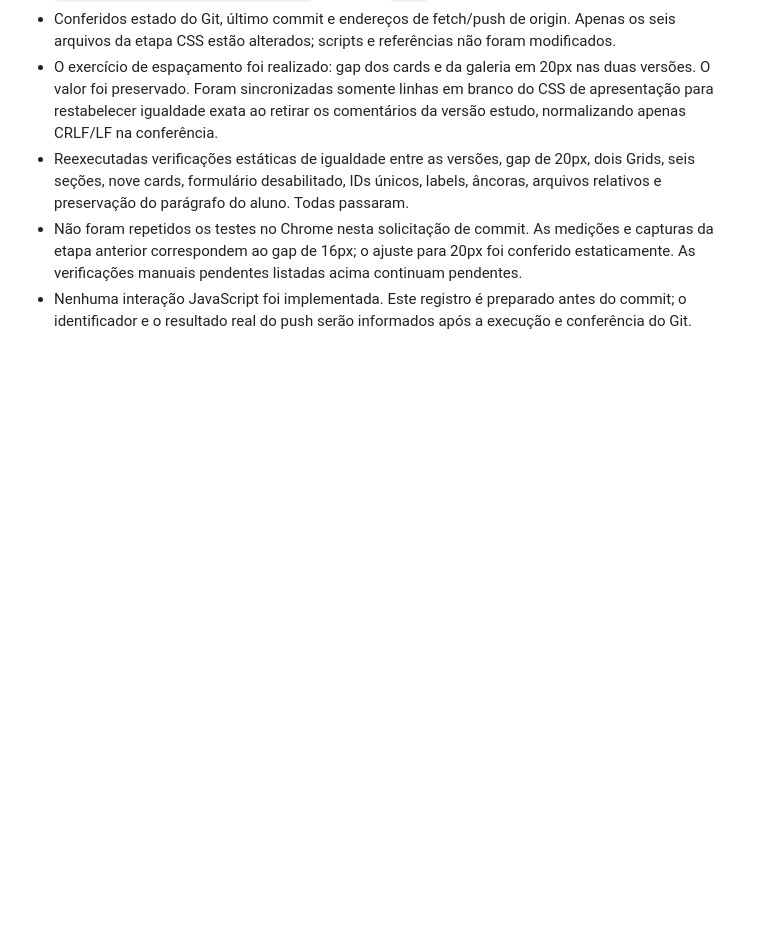
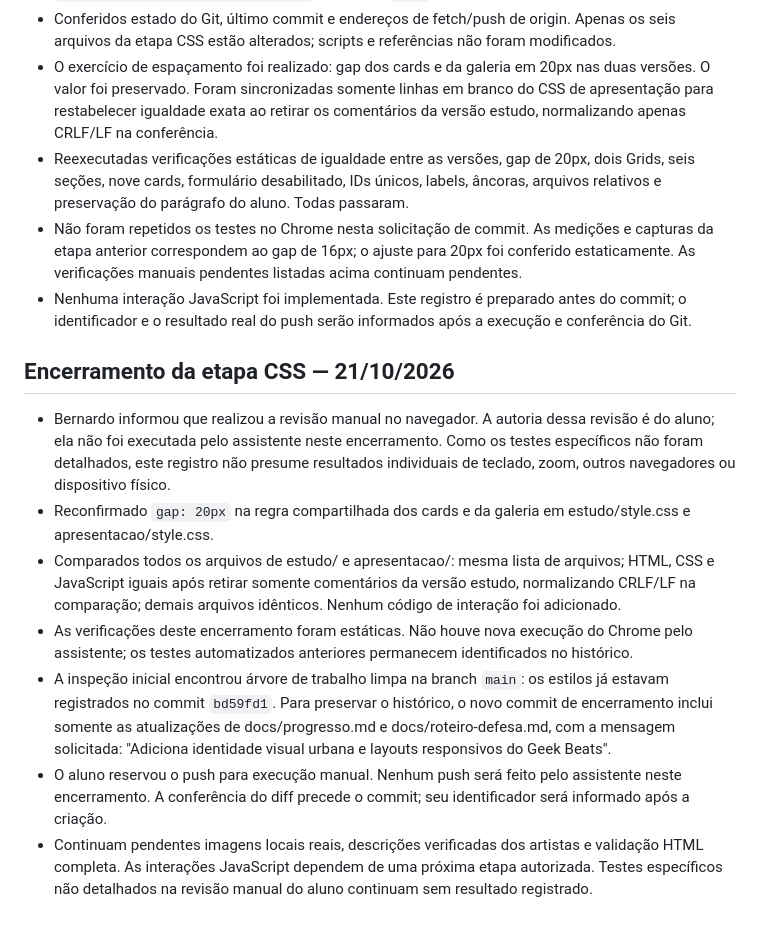
Before and after one commit to bernardorbenato/FESTIVAL_MUSICAL, a Markdown page: docs/progresso.md, the part around the change. Rendered like a GitHub page; blank space fills up the shorter version.

Commit message:
Adiciona identidade visual urbana e layouts responsivos do Geek Beats

```diff
--- a/docs/progresso.md
+++ b/docs/progresso.md
@@ -181,3 +181,13 @@ O HTML recebeu apenas classes para os três alvos do CSS interno, duas aplicaç
 - Reexecutadas verificações estáticas de igualdade entre as versões, gap de 20px, dois Grids, seis seções, nove cards, formulário desabilitado, IDs únicos, labels, âncoras, arquivos relativos e preservação do parágrafo do aluno. Todas passaram.
 - Não foram repetidos os testes no Chrome nesta solicitação de commit. As medições e capturas da etapa anterior correspondem ao gap de 16px; o ajuste para 20px foi conferido estaticamente. As verificações manuais pendentes listadas acima continuam pendentes.
 - Nenhuma interação JavaScript foi implementada. Este registro é preparado antes do commit; o identificador e o resultado real do push serão informados após a execução e conferência do Git.
+
+## Encerramento da etapa CSS — 21/10/2026
+
+- Bernardo informou que realizou a revisão manual no navegador. A autoria dessa revisão é do aluno; ela não foi executada pelo assistente neste encerramento. Como os testes específicos não foram detalhados, este registro não presume resultados individuais de teclado, zoom, outros navegadores ou dispositivo físico.
+- Reconfirmado `gap: 20px` na regra compartilhada dos cards e da galeria em estudo/style.css e apresentacao/style.css.
+- Comparados todos os arquivos de estudo/ e apresentacao/: mesma lista de arquivos; HTML, CSS e JavaScript iguais após retirar somente comentários da versão estudo, normalizando CRLF/LF na comparação; demais arquivos idênticos. Nenhum código de interação foi adicionado.
+- As verificações deste encerramento foram estáticas. Não houve nova execução do Chrome pelo assistente; os testes automatizados anteriores permanecem identificados no histórico.
+- A inspeção inicial encontrou árvore de trabalho limpa na branch `main`: os estilos já estavam registrados no commit `bd59fd1`. Para preservar o histórico, o novo commit de encerramento inclui somente as atualizações de docs/progresso.md e docs/roteiro-defesa.md, com a mensagem solicitada: "Adiciona identidade visual urbana e layouts responsivos do Geek Beats".
+- O aluno reservou o push para execução manual. Nenhum push será feito pelo assistente neste encerramento. A conferência do diff precede o commit; seu identificador será informado após a criação.
+- Continuam pendentes imagens locais reais, descrições verificadas dos artistas e validação HTML completa. As interações JavaScript dependem de uma próxima etapa autorizada. Testes específicos não detalhados na revisão manual do aluno continuam sem resultado registrado.
```
Also changed, not shown: docs/roteiro-defesa.md (+7 -3 lines).
